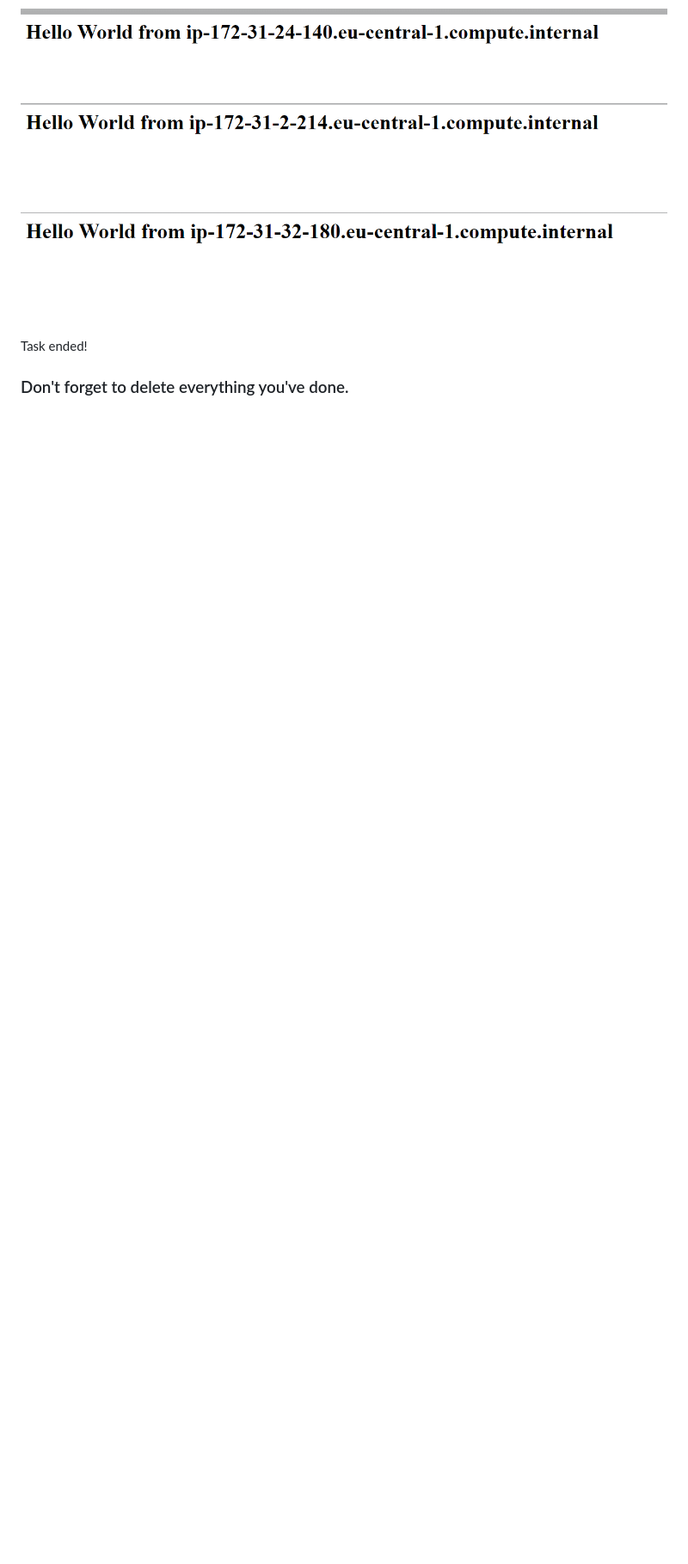
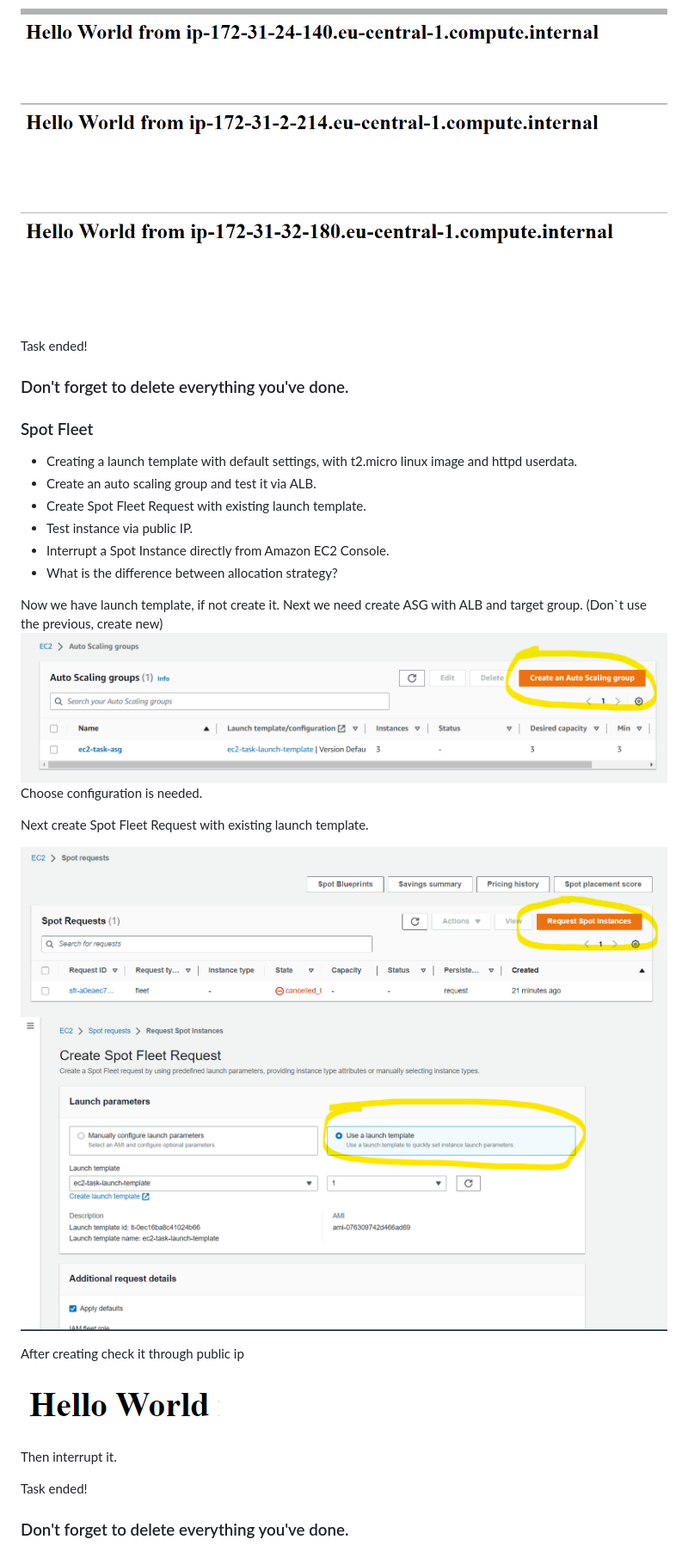
Before and after one commit to PashaSmurf/aws-developer-iba-course, a Markdown page: ec2/ec2-practise-task.md, the part around the change. Shown: that part at 86% size. GitHub-like rendering; pictures changed too: ec2/assets/asg.png (added), ec2/assets/spot-instance.png (added), ec2/assets/spot-temp.png (added); blank space fills up the shorter version.

Commit message:
Ended ec2 task Spot Fleet

```diff
--- a/ec2/ec2-practise-task.md
+++ b/ec2/ec2-practise-task.md
@@ -159,3 +159,32 @@ Since I have three instances, when checking through the ALB, I will receive 3 di
 Task ended!
 
 ### Don't forget to delete everything you've done.
+
+### Spot Fleet
+
+- Creating a launch template with default settings, with t2.micro linux image and httpd userdata.
+- Create an auto scaling group and test it via ALB.
+- Create Spot Fleet Request with existing launch template.
+- Test instance via public IP.
+- Interrupt a Spot Instance directly from Amazon EC2 Console.
+- What is the difference between allocation strategy?
+
+Now we have launch template, if not create it.
+Next we need create ASG with ALB and target group. (Don`t use the previous, create new)
+![](assets/asg.png)
+Choose configuration is needed.
+
+Next create Spot Fleet Request with existing launch template.
+
+![](assets/spot-instance.png)
+![](assets/spot-temp.png)
+
+After creating check it through public ip
+
+![](assets/hw.png)
+
+Then interrupt it.
+
+Task ended!
+
+### Don't forget to delete everything you've done.
```
